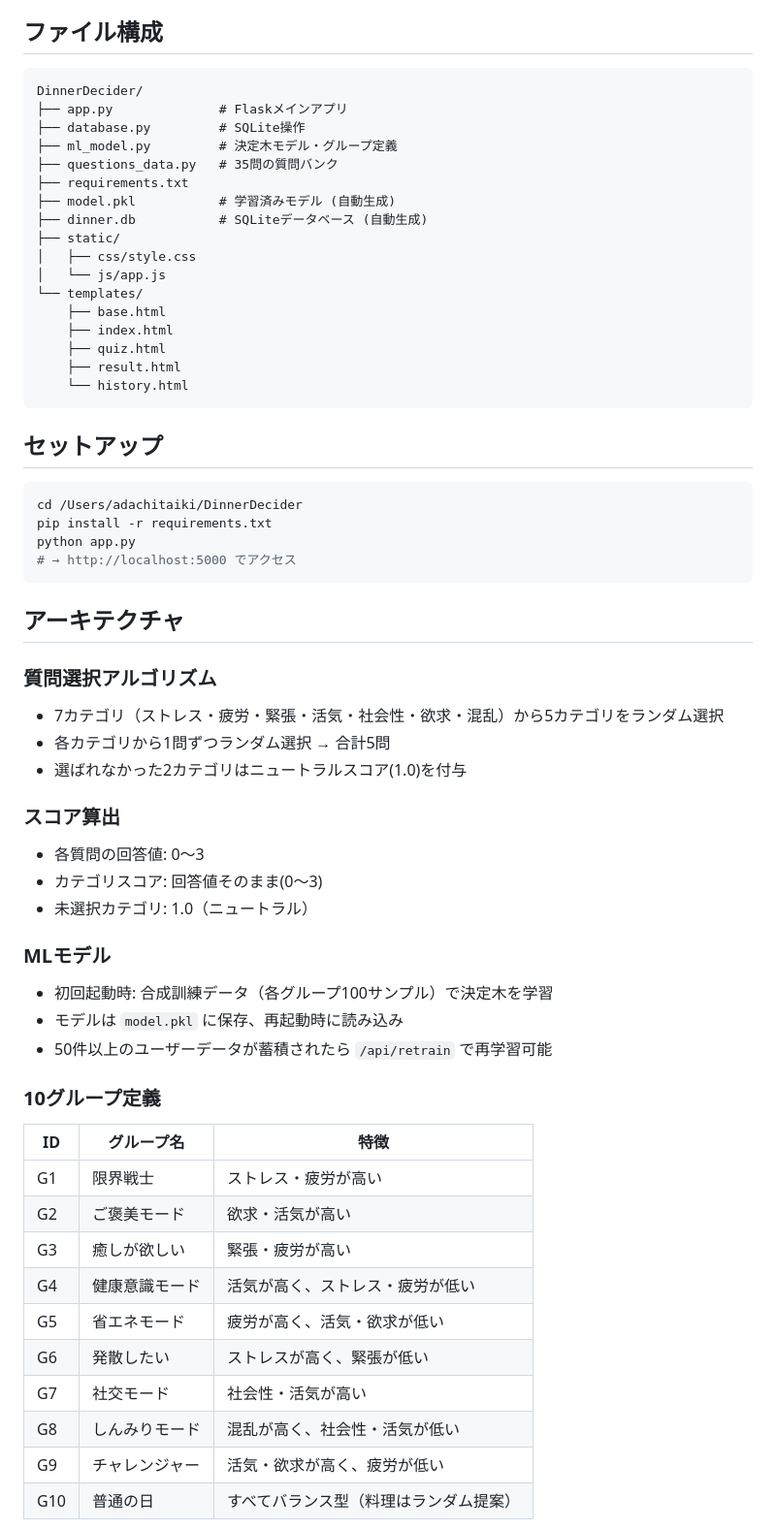
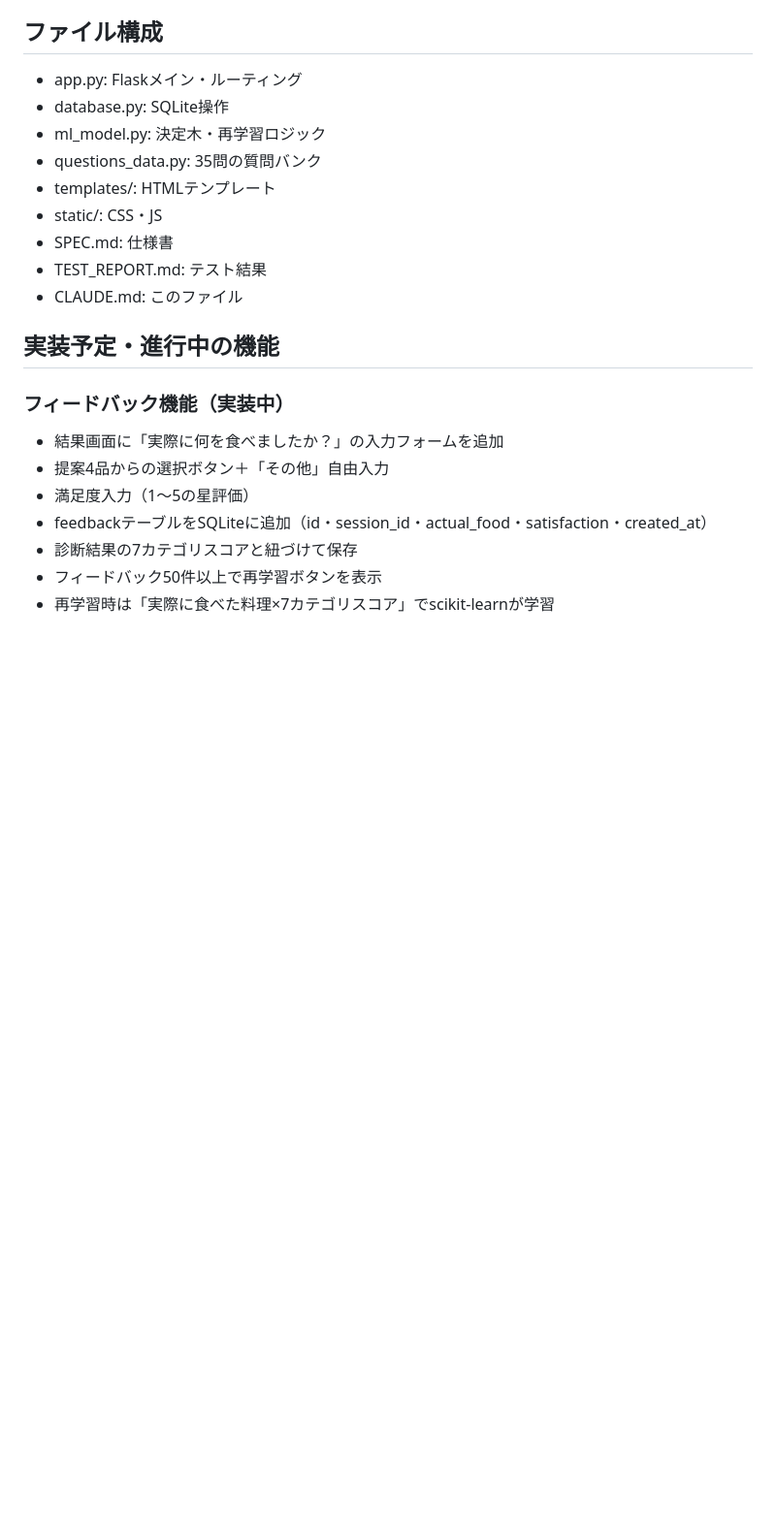
Before and after one commit to tamago-dotcom/DinnerDecider, a Markdown page: CLAUDE.md, the part around one of its changes. Shown at 97% size. Drawn GitHub-style; blank space fills up the shorter version.

````diff
--- a/CLAUDE.md
+++ b/CLAUDE.md
@@ -12,61 +54,22 @@ scikit-learnの決定木で10グループに分類し、夕食を提案するWeb
 
 ## ファイル構成
-```
-DinnerDecider/
-├── app.py              # Flaskメインアプリ
-├── database.py         # SQLite操作
-├── ml_model.py         # 決定木モデル・グループ定義
-├── questions_data.py   # 35問の質問バンク
-├── requirements.txt
-├── model.pkl           # 学習済みモデル (自動生成)
-├── dinner.db           # SQLiteデータベース (自動生成)
-├── static/
-│   ├── css/style.css
-│   └── js/app.js
-└── templates/
-    ├── base.html
-    ├── index.html
-    ├── quiz.html
-    ├── result.html
-    └── history.html
-```
+- app.py: Flaskメイン・ルーティング
+- database.py: SQLite操作
+- ml_model.py: 決定木・再学習ロジック
+- questions_data.py: 35問の質問バンク
+- templates/: HTMLテンプレート
+- static/: CSS・JS
+- SPEC.md: 仕様書
+- TEST_REPORT.md: テスト結果
+- CLAUDE.md: このファイル
 
-## セットアップ
-```bash
-cd /Users/adachitaiki/DinnerDecider
-pip install -r requirements.txt
-python app.py
-# → http://localhost:5000 でアクセス
-```
+## 実装予定・進行中の機能
+### フィードバック機能（実装中）
+- 結果画面に「実際に何を食べましたか？」の入力フォームを追加
+- 提案4品からの選択ボタン＋「その他」自由入力
+- 満足度入力（1〜5の星評価）
+- feedbackテーブルをSQLiteに追加（id・session_id・actual_food・satisfaction・created_at）
+- 診断結果の7カテゴリスコアと紐づけて保存
+- フィードバック50件以上で再学習ボタンを表示
+- 再学習時は「実際に食べた料理×7カテゴリスコア」でscikit-learnが学習
 
-## アーキテクチャ
-
-### 質問選択アルゴリズム
-- 7カテゴリ（ストレス・疲労・緊張・活気・社会性・欲求・混乱）から5カテゴリをランダム選択
-- 各カテゴリから1問ずつランダム選択 → 合計5問
-- 選ばれなかった2カテゴリはニュートラルスコア(1.0)を付与
-
-### スコア算出
-- 各質問の回答値: 0〜3
-- カテゴリスコア: 回答値そのまま(0〜3)
-- 未選択カテゴリ: 1.0（ニュートラル）
-
-### MLモデル
-- 初回起動時: 合成訓練データ（各グループ100サンプル）で決定木を学習
-- モデルは `model.pkl` に保存、再起動時に読み込み
-- 50件以上のユーザーデータが蓄積されたら `/api/retrain` で再学習可能
-
-### 10グループ定義
-| ID | グループ名 | 特徴 |
-|----|----------|------|
-| G1 | 限界戦士 | ストレス・疲労が高い |
-| G2 | ご褒美モード | 欲求・活気が高い |
-| G3 | 癒しが欲しい | 緊張・疲労が高い |
-| G4 | 健康意識モード | 活気が高く、ストレス・疲労が低い |
-| G5 | 省エネモード | 疲労が高く、活気・欲求が低い |
-| G6 | 発散したい | ストレスが高く、緊張が低い |
-| G7 | 社交モード | 社会性・活気が高い |
-| G8 | しんみりモード | 混乱が高く、社会性・活気が低い |
-| G9 | チャレンジャー | 活気・欲求が高く、疲労が低い |
-| G10 | 普通の日 | すべてバランス型（料理はランダム提案） |
-
````
Also changed, not shown: other parts of CLAUDE.md (+52 -33 lines), SPEC.md (added, +160 -0 lines), TEST_REPORT.md (added, +133 -0 lines).
